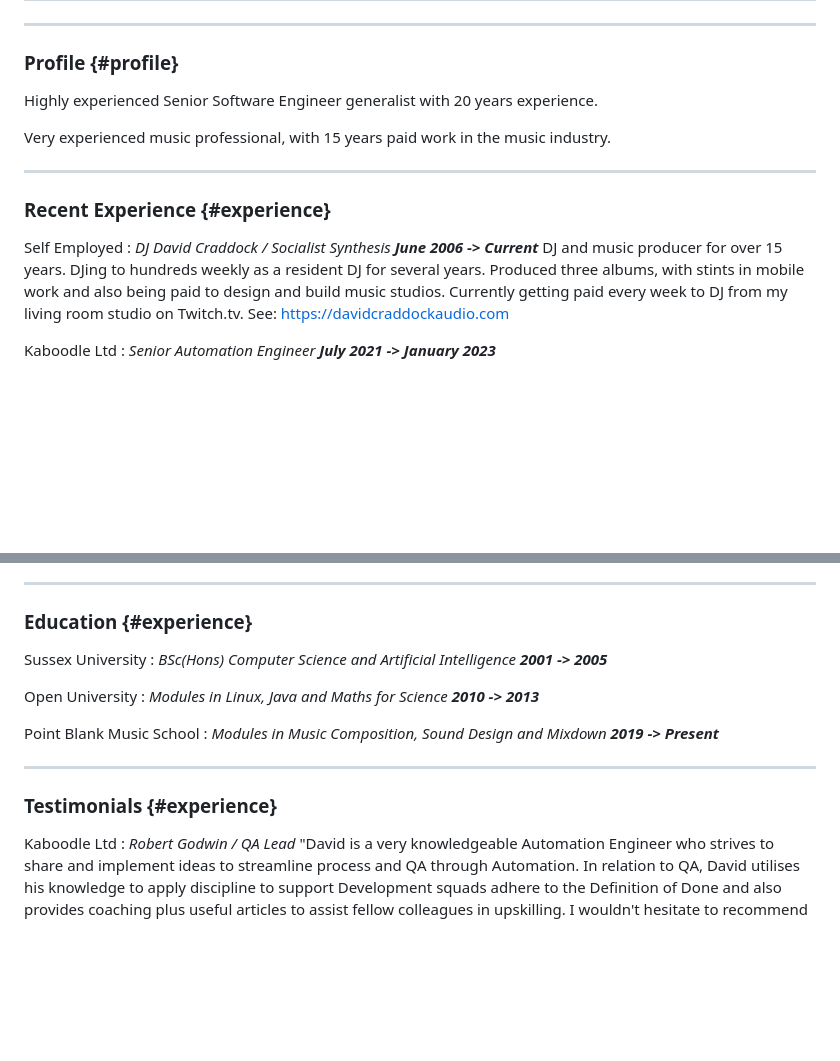
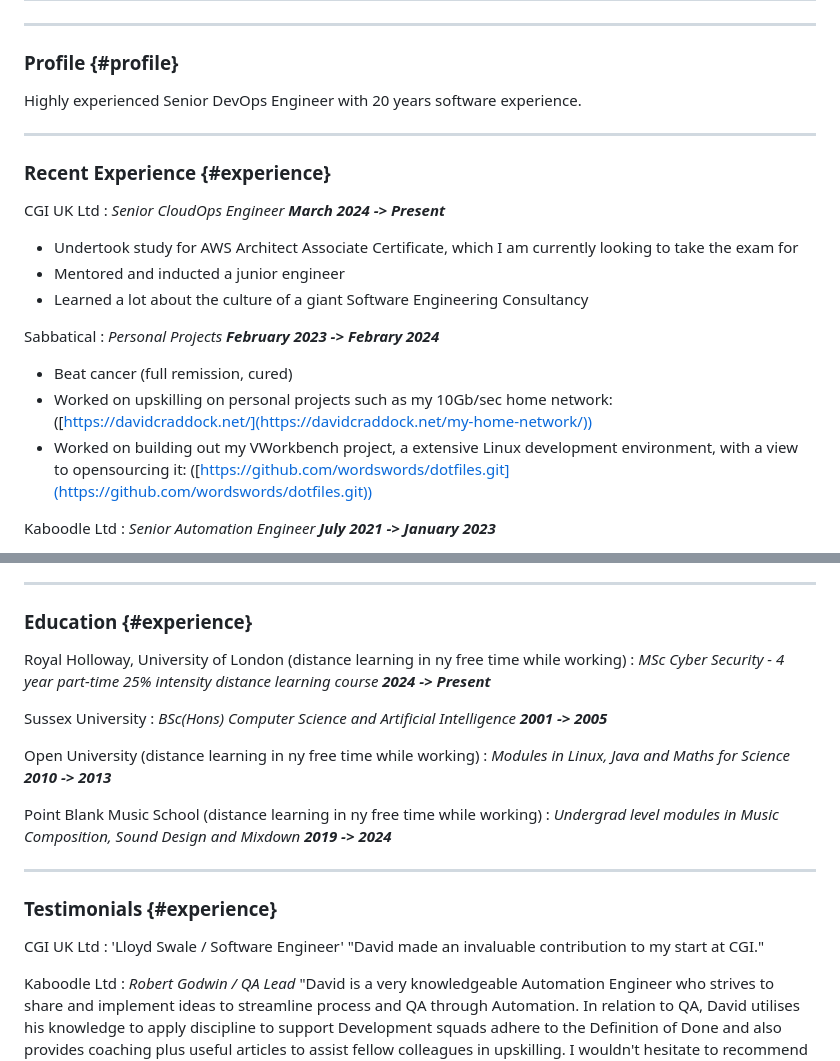
Before and after one commit to wordswords/dpc-resume, a Markdown page: CV.md, 2 parts joined by grey strips. Drawn GitHub-style; blank space fills up the shorter version.

```diff
--- a/CV.md
+++ b/CV.md
@@ -5,23 +5,27 @@
 
 ### Profile {#profile}
 
-
-Highly experienced Senior Software Engineer generalist with 20 years experience.
-
-Very experienced music professional, with 15 years paid work in the music industry.
+Highly experienced Senior DevOps Engineer with 20 years software experience.
 
 ------
 
 ### Recent Experience {#experience}
 
-Self Employed
-: *DJ David Craddock / Socialist Synthesis*
-___June 2006 -> Current___
-DJ and music producer for over 15 years.
-DJing to hundreds weekly as a resident DJ for several years.
-Produced three albums, with stints in mobile work and also being paid to design and build music studios.
-Currently getting paid every week to DJ from my living room studio on Twitch.tv.
-See: https://davidcraddockaudio.com
+CGI UK Ltd
+: *Senior CloudOps Engineer*
+___March 2024 -> Present___
+* Undertook study for AWS Architect Associate Certificate, which I am currently looking to take the exam for
+* Mentored and inducted a junior engineer
+* Learned a lot about the culture of a giant Software Engineering Consultancy
+
+Sabbatical
+: *Personal Projects*
+___February 2023 -> Febrary 2024___
+* Beat cancer (full remission, cured)
+* Worked on upskilling on personal projects such as my 10Gb/sec home network:
+  ([https://davidcraddock.net/](https://davidcraddock.net/my-home-network/))
+* Worked on building out my VWorkbench project, a extensive Linux development environment, with a view to opensourcing it:
+  ([https://github.com/wordswords/dotfiles.git](https://github.com/wordswords/dotfiles.git))
 
 Kaboodle Ltd
 : *Senior Automation Engineer*
@@ -72,21 +76,29 @@ deployments.
 
 ### Education {#experience}
 
+Royal Holloway, University of London (distance learning in ny free time while working)
+: *MSc Cyber Security - 4 year part-time 25% intensity distance learning course*
+___2024 -> Present___
+
 Sussex University
 : *BSc(Hons) Computer Science and Artificial Intelligence*
 ___2001 -> 2005___
 
-Open University
+Open University (distance learning in ny free time while working)
 : *Modules in Linux, Java and Maths for Science*
 ___2010 -> 2013___
 
-Point Blank Music School
-: *Modules in Music Composition, Sound Design and Mixdown*
-___2019 -> Present___
+Point Blank Music School (distance learning in ny free time while working)
+: *Undergrad level modules in Music Composition, Sound Design and Mixdown*
+___2019 -> 2024___
 
 ------
 
 ### Testimonials {#experience}
+
+CGI UK Ltd
+: 'Lloyd Swale / Software Engineer'
+"David made an invaluable contribution to my start at CGI."
 
 Kaboodle Ltd
 : *Robert Godwin / QA Lead*
```
